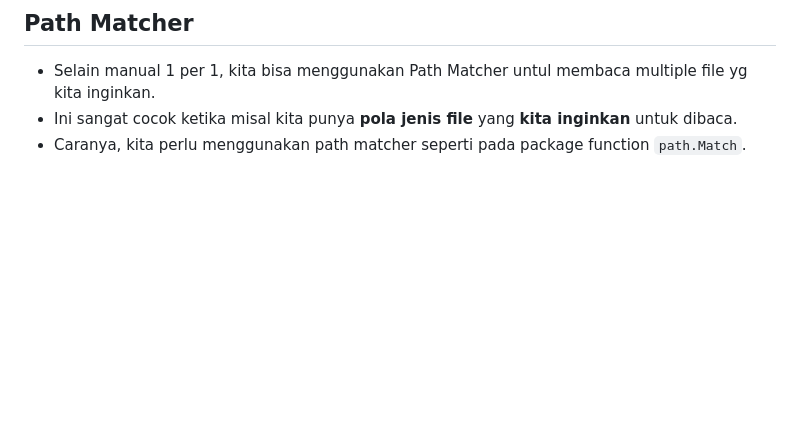
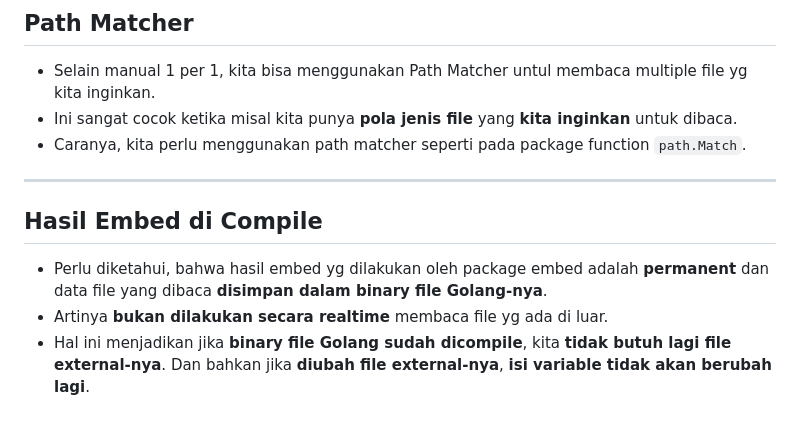
Before and after one commit to canonflow/tutorial-golang-pzn, a Markdown page: 08 - golang embed/README.md, the part around the change. Rendered like a GitHub page; blank space fills up the shorter version.

Commit message:
feat(08): hasil embed di compile

```diff
--- a/08 - golang embed/README.md
+++ b/08 - golang embed/README.md
@@ -36,3 +36,10 @@
 - Selain manual 1 per 1, kita bisa menggunakan Path Matcher untul membaca multiple file yg kita inginkan.
 - Ini sangat cocok ketika misal kita punya **pola jenis file** yang **kita inginkan** untuk dibaca.
 - Caranya, kita perlu menggunakan path matcher seperti pada package function `path.Match`.
+
+---
+
+## Hasil Embed di Compile
+- Perlu diketahui, bahwa hasil embed yg dilakukan oleh package embed adalah **permanent** dan data file yang dibaca **disimpan dalam binary file Golang-nya**.
+- Artinya **bukan dilakukan secara realtime** membaca file yg ada di luar.
+- Hal ini menjadikan jika **binary file Golang sudah dicompile**, kita **tidak butuh lagi file external-nya**. Dan bahkan jika **diubah file external-nya**, **isi variable tidak akan berubah lagi**.
```
Also changed, not shown: 08 - golang embed/logo_new_main.jpg (added), 10 other files.
